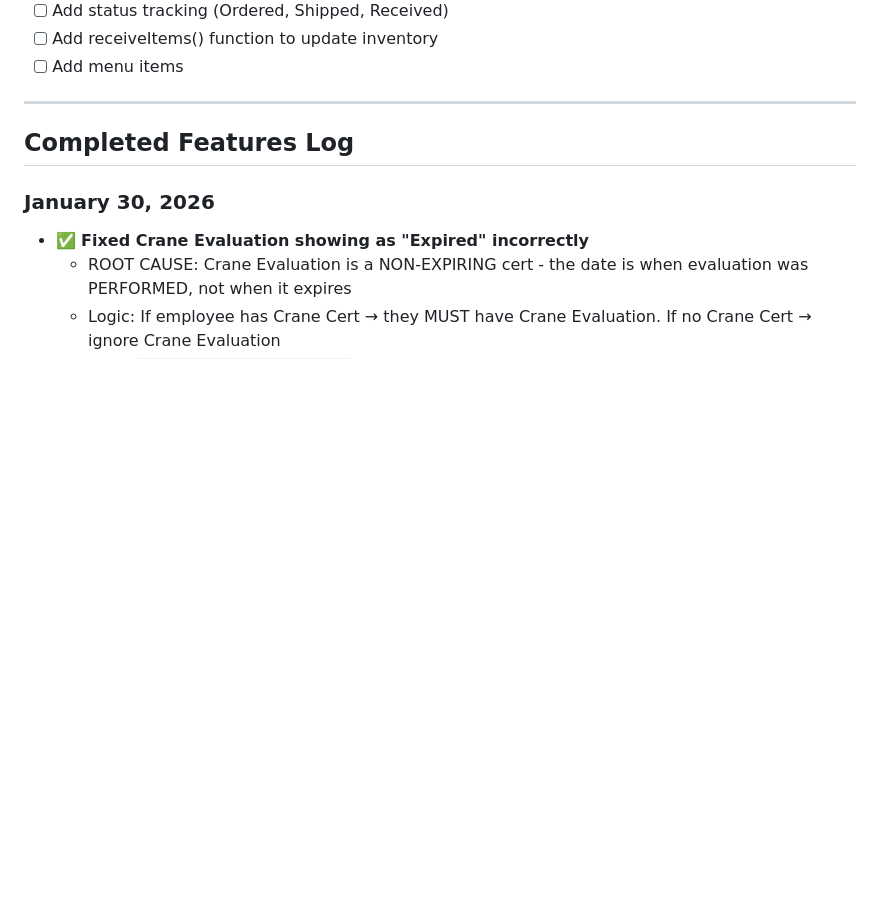
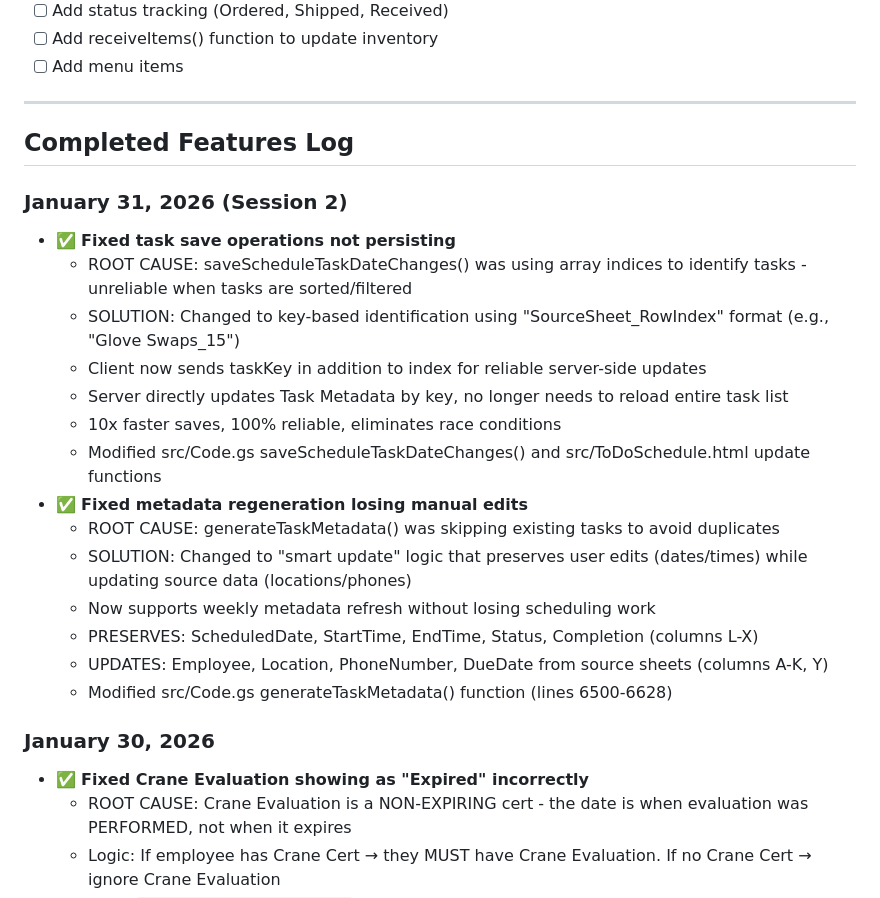
Before and after one commit to codybechdol/rubber-tracker, a Markdown page: .github/copilot-instructions.md, the part around the change. Drawn GitHub-style; blank space fills up the shorter version.

Commit message:
Update copilot instructions with task key fix documentation

```diff
--- a/.github/copilot-instructions.md
+++ b/.github/copilot-instructions.md
@@ -503,6 +503,22 @@ Wednesday, Jan 29 (Start: Helena 7am):
 
 ## Completed Features Log
 
+### January 31, 2026 (Session 2)
+- ✅ **Fixed task save operations not persisting**
+  - ROOT CAUSE: saveScheduleTaskDateChanges() was using array indices to identify tasks - unreliable when tasks are sorted/filtered
+  - SOLUTION: Changed to key-based identification using "SourceSheet_RowIndex" format (e.g., "Glove Swaps_15")
+  - Client now sends taskKey in addition to index for reliable server-side updates
+  - Server directly updates Task Metadata by key, no longer needs to reload entire task list
+  - 10x faster saves, 100% reliable, eliminates race conditions
+  - Modified src/Code.gs saveScheduleTaskDateChanges() and src/ToDoSchedule.html update functions
+- ✅ **Fixed metadata regeneration losing manual edits**
+  - ROOT CAUSE: generateTaskMetadata() was skipping existing tasks to avoid duplicates
+  - SOLUTION: Changed to "smart update" logic that preserves user edits (dates/times) while updating source data (locations/phones)
+  - Now supports weekly metadata refresh without losing scheduling work
+  - PRESERVES: ScheduledDate, StartTime, EndTime, Status, Completion (columns L-X)
+  - UPDATES: Employee, Location, PhoneNumber, DueDate from source sheets (columns A-K, Y)
+  - Modified src/Code.gs generateTaskMetadata() function (lines 6500-6628)
+
 ### January 30, 2026
 - ✅ **Fixed Crane Evaluation showing as "Expired" incorrectly**
   - ROOT CAUSE: Crane Evaluation is a NON-EXPIRING cert - the date is when evaluation was PERFORMED, not when it expires
```
